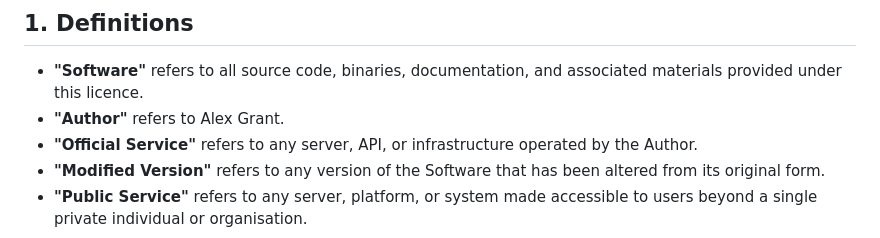
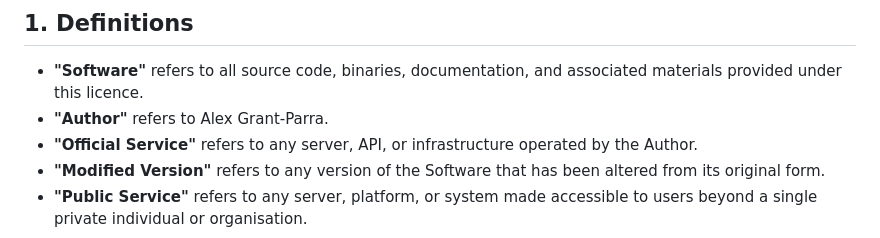
Before and after one commit to Alex-Grant-Parra/Telescope-project-Website, a Markdown page: license.md, the part around the change. Rendered like a GitHub page.

Commit message:
Update author name in license document

```diff
--- a/license.md
+++ b/license.md
@@ -7,7 +7,7 @@ Copyright (c) 2026 Alex Grant-Parra
 ## 1. Definitions
 
 - **"Software"** refers to all source code, binaries, documentation, and associated materials provided under this licence.
-- **"Author"** refers to Alex Grant.
+- **"Author"** refers to Alex Grant-Parra.
 - **"Official Service"** refers to any server, API, or infrastructure operated by the Author.
 - **"Modified Version"** refers to any version of the Software that has been altered from its original form.
 - **"Public Service"** refers to any server, platform, or system made accessible to users beyond a single private individual or organisation.
```
